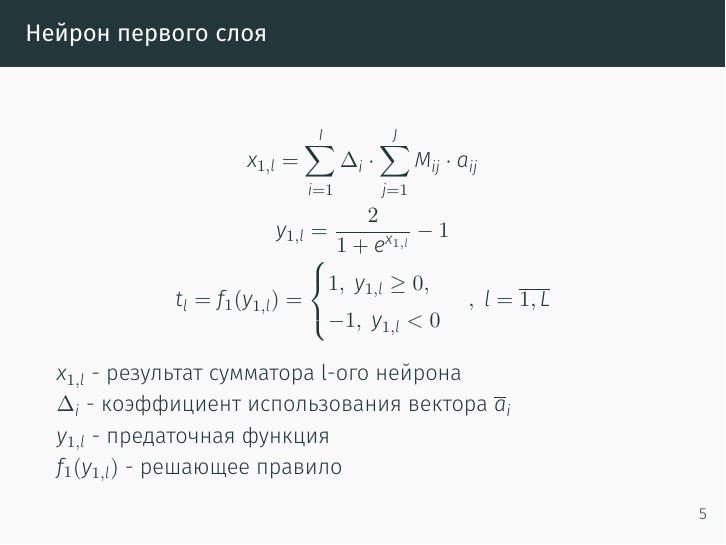
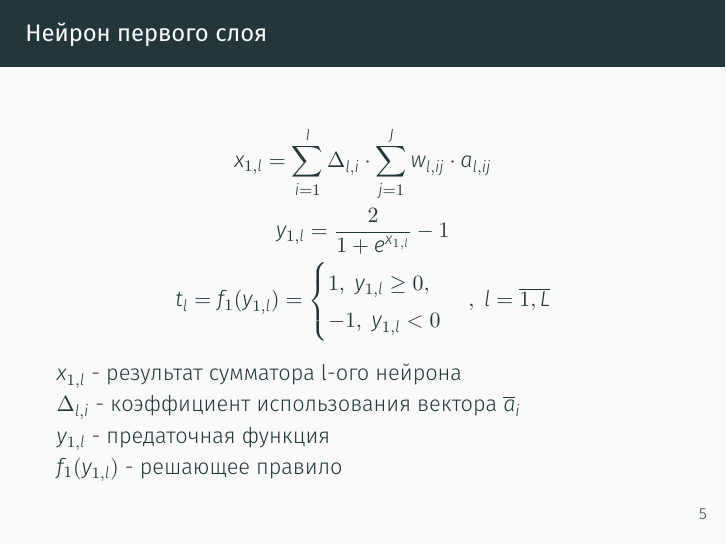
Before and after one commit to jokly/Presentation-CourseWork, LaTeX slides (presentation.tex, which reads slides/5.tex): page 8 of 14. Compiled offline with XeLaTeX.

Commit message:
Fixed first layer

```diff
--- a/slides/5.tex
+++ b/slides/5.tex
@@ -1,6 +1,6 @@
 \begin{frame}{Нейрон первого слоя}
     \begin{gather*}
-        x_{1,l} = \sum_{i=1}^{I} \Delta_i \cdot \sum_{j=1}^{J}M_{ij}\cdot a_{ij} \\
+        x_{1,l} = \sum_{i=1}^{I} \Delta_{l,i} \cdot \sum_{j=1}^{J}w_{l,ij}\cdot a_{l,ij} \\
         y_{1,l} = \frac{2}{1 + e^{x_{1,l}}} - 1 \\
         t_l = f_1(y_{1,l}) =
         \begin{cases}
@@ -10,7 +10,7 @@
         ,\; l = \overline{1,L}
     \end{gather*}
     $x_{1,l}$ - результат сумматора l-ого нейрона \\
-    $\Delta_i$ - коэффициент использования вектора $\overline{a}_i$ \\
+    $\Delta_{l,i}$ - коэффициент использования вектора $\overline{a}_i$ \\
     $y_{1,l}$ - предаточная функция \\
     $f_1(y_{1,l})$ - решающее правило
 \end{frame}
```
